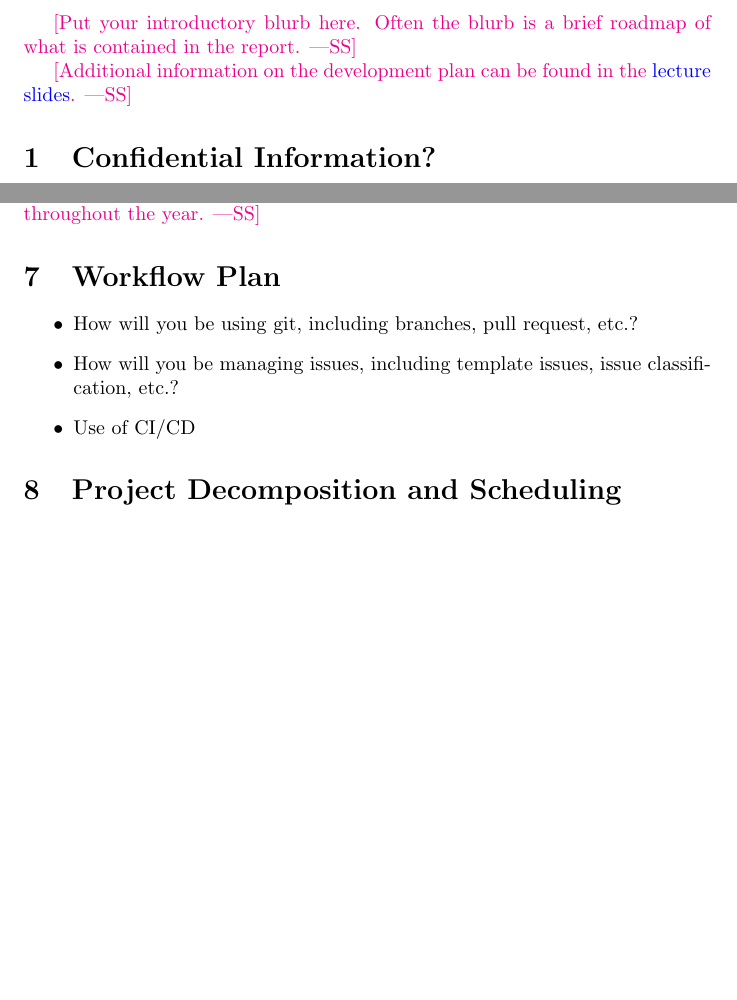
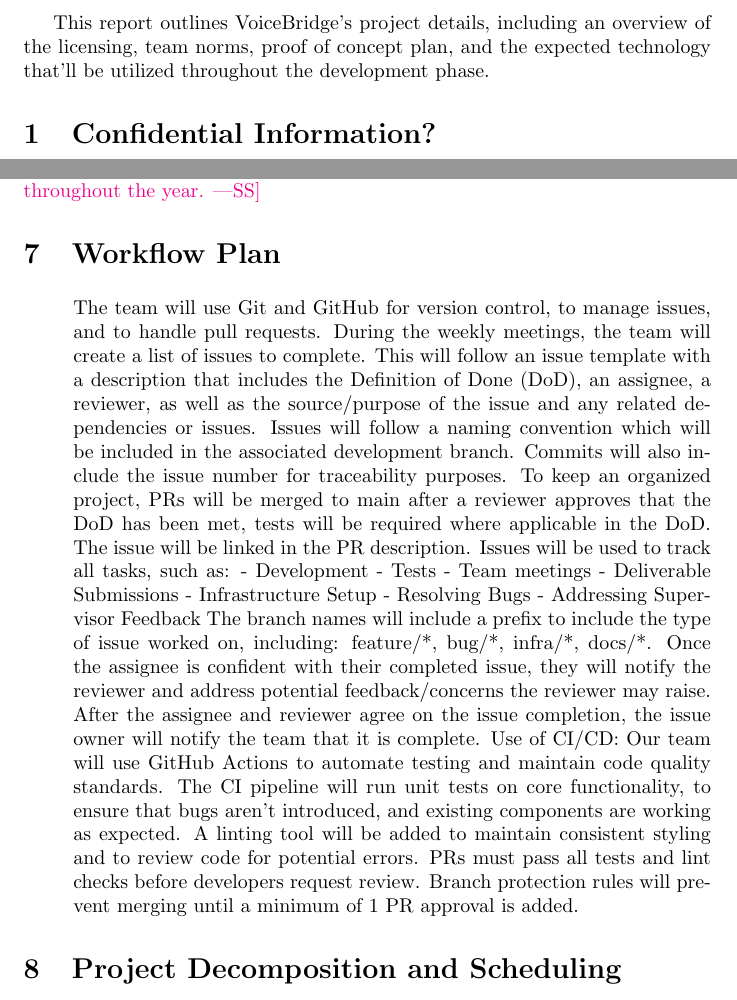
Before and after one commit to speech-buddies/VoiceBridge, a LaTeX document (docs/DevelopmentPlan/DevelopmentPlan.tex): two parts of pages 2 and 3 of 7, joined at a grey line, cut at the place of the change, the shorter picture padded with empty space. Compiled offline with pdfLaTeX.

Commit message:
Added workflow plan and report overview drafts

```diff
--- a/docs/DevelopmentPlan/DevelopmentPlan.tex
+++ b/docs/DevelopmentPlan/DevelopmentPlan.tex
@@ -2,10 +2,12 @@
 
 \usepackage{booktabs}
 \usepackage{tabularx}
+\usepackage{comment}
 
-\title{Development Plan\\\progname}
 
-\author{\authname}
+\title{Development Plan\\\Voice Bridge}
+
+\author{\Speech Buddies}
 
 \date{}
 
@@ -31,13 +33,16 @@ Date2 & Name(s) & Description of changes\\
 
 \newpage{}
 
-\wss{Put your introductory blurb here.  Often the blurb is a brief roadmap of
+\begin{comment}\wss{Put your introductory blurb here.  Often the blurb is a brief roadmap of
 what is contained in the report.}
+\end{comment}
 
-\wss{Additional information on the development plan can be found in the
+This report outlines VoiceBridge’s project details, including an overview of the licensing, team norms, proof of concept plan, and the expected technology that’ll be utilized throughout the development phase.
+
+\begin{comment}\wss{Additional information on the development plan can be found in the
 \href{https://gitlab.cas.mcmaster.ca/courses/capstone/-/blob/main/Lectures/L02b_POCAndDevPlan/POCAndDevPlan.pdf?ref_type=heads}
 {lecture slides}.}
-
+\end{comment}
 \section{Confidential Information?}
 
 \wss{State whether your project has confidential information from industry, or
@@ -85,10 +90,38 @@ likely change throughout the year.}
 \section{Workflow Plan}
 
 \begin{itemize}
+  \begin{comment}
 	\item How will you be using git, including branches, pull request, etc.?
 	\item How will you be managing issues, including template issues, issue
 	classification, etc.?
   \item Use of CI/CD
+  \item
+\end{comment}
+
+  The team will use Git and GitHub for version control, to manage issues, and to handle pull requests. During the weekly meetings, the team will create a list of issues to complete. This will follow an issue template with a description that includes the Definition of Done (DoD), an assignee, a reviewer, as well as the source/purpose of the issue and any related dependencies or issues. Issues will follow a naming convention which will be included in the associated development branch. Commits will also include the issue number for traceability purposes.
+
+
+ \noindent To keep an organized project, PRs will be merged to main after a reviewer approves that the DoD has been met, tests will be required where applicable in the DoD. The issue will be linked in the PR description.
+
+Issues will be used to track all tasks, such as:
+
+- Development
+- Tests
+- Team meetings
+- Deliverable Submissions
+- Infrastructure Setup
+- Resolving Bugs
+- Addressing Supervisor Feedback
+
+The branch names will include a prefix to include the type of issue worked on, including:  feature/*, bug/*, infra/*, docs/*.
+
+Once the assignee is confident with their completed issue, they will notify the reviewer and address potential feedback/concerns the reviewer may raise. After the assignee and reviewer agree on the issue completion, the issue owner will notify the team that it is complete.
+
+Use of CI/CD:
+
+Our team will use GitHub Actions to automate testing and maintain code quality standards. The CI pipeline will run unit tests on core functionality, to ensure that bugs aren’t introduced, and existing components are working as expected. A linting tool will be added to  maintain consistent styling and to review code for potential errors.
+
+PRs must pass all tests and lint checks before developers request review. Branch protection rules will prevent merging until a minimum of 1 PR approval is added.
 \end{itemize}
 
 \section{Project Decomposition and Scheduling}
```
Also changed, not shown: docs/DevelopmentPlan/DevelopmentPlan.pdf.
